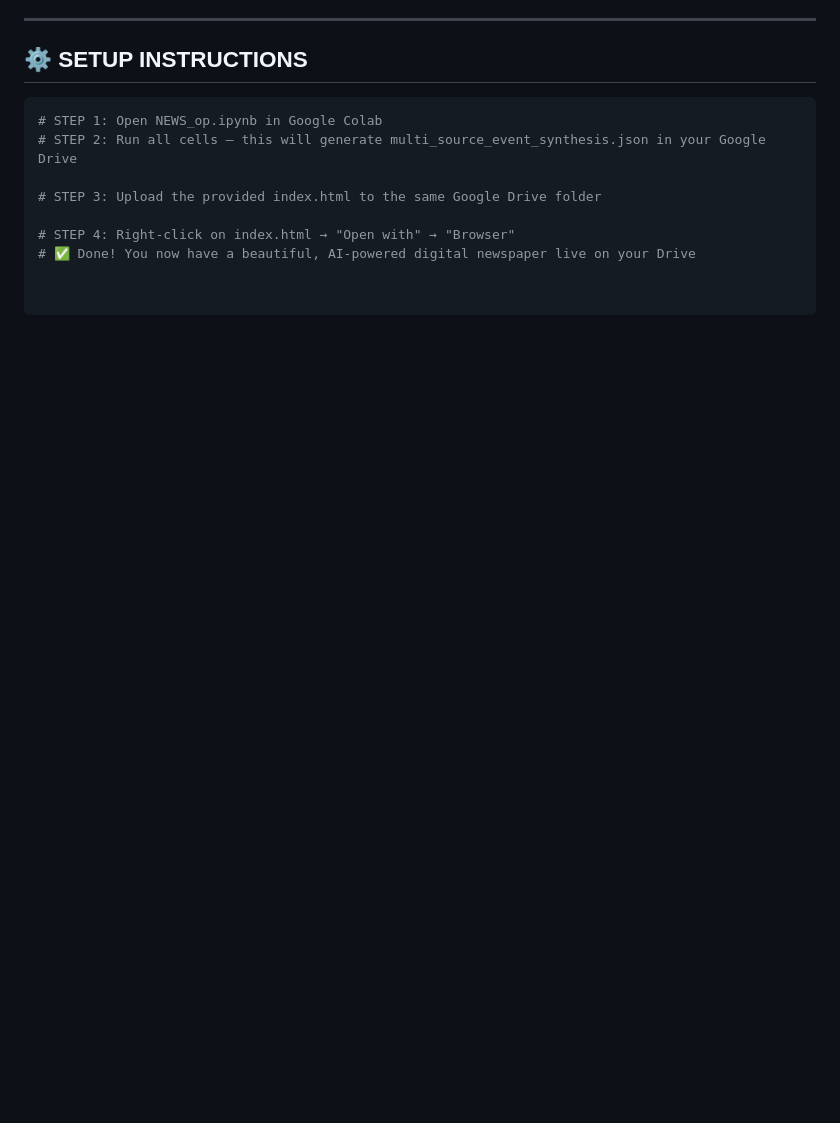
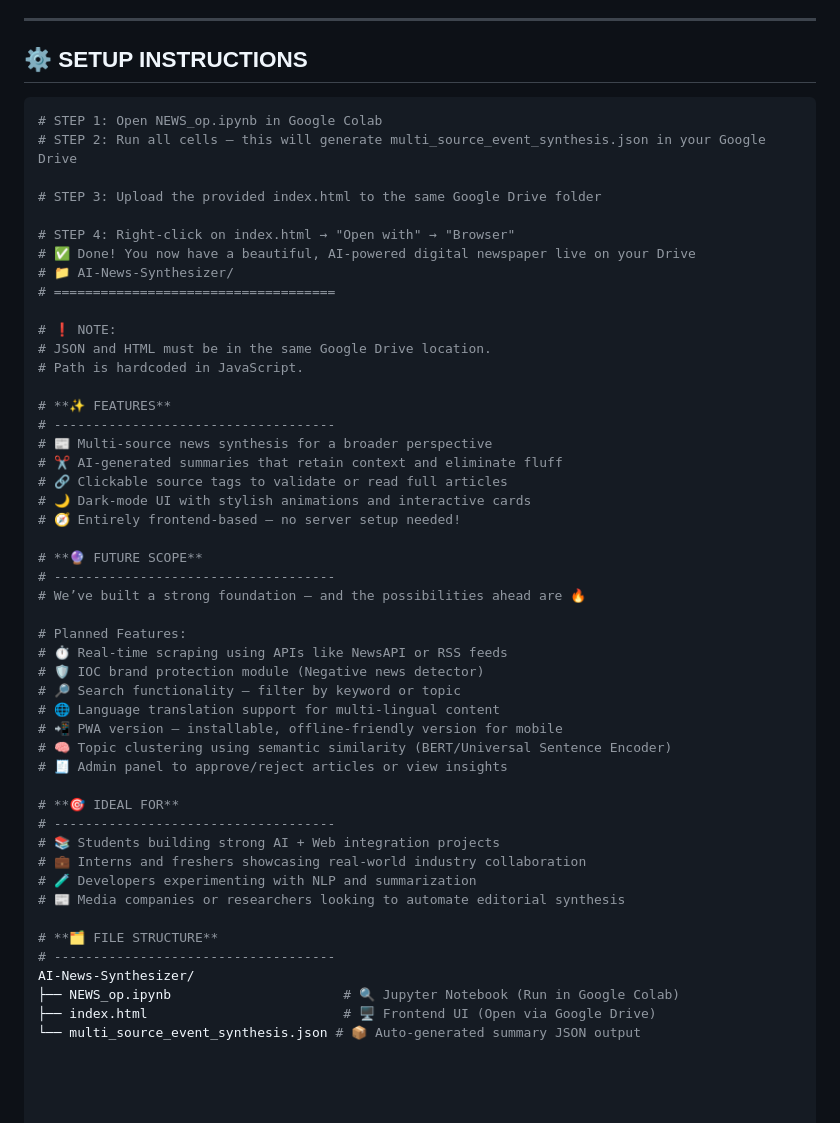
Before and after one commit to AditBiramne/News-Synthesizer, a Markdown page: README.md, the part around the change. Drawn GitHub-style; blank space fills up the shorter version.

```diff
--- a/README.md
+++ b/README.md
@@ -85,3 +85,44 @@ This project is not just academic – it's **impactful**, **industry-connected**
 
 # STEP 4: Right-click on index.html → "Open with" → "Browser"
 # ✅ Done! You now have a beautiful, AI-powered digital newspaper live on your Drive
+# 📁 AI-News-Synthesizer/
+# ====================================
+
+# ❗ NOTE:
+# JSON and HTML must be in the same Google Drive location.
+# Path is hardcoded in JavaScript.
+
+# **✨ FEATURES**
+# ------------------------------------
+# 📰 Multi-source news synthesis for a broader perspective
+# ✂️ AI-generated summaries that retain context and eliminate fluff
+# 🔗 Clickable source tags to validate or read full articles
+# 🌙 Dark-mode UI with stylish animations and interactive cards
+# 🧭 Entirely frontend-based – no server setup needed!
+
+# **🔮 FUTURE SCOPE**
+# ------------------------------------
+# We’ve built a strong foundation – and the possibilities ahead are 🔥
+
+# Planned Features:
+# ⏱️ Real-time scraping using APIs like NewsAPI or RSS feeds
+# 🛡️ IOC brand protection module (Negative news detector)
+# 🔎 Search functionality – filter by keyword or topic
+# 🌐 Language translation support for multi-lingual content
+# 📲 PWA version – installable, offline-friendly version for mobile
+# 🧠 Topic clustering using semantic similarity (BERT/Universal Sentence Encoder)
+# 🧾 Admin panel to approve/reject articles or view insights
+
+# **🎯 IDEAL FOR**
+# ------------------------------------
+# 📚 Students building strong AI + Web integration projects
+# 💼 Interns and freshers showcasing real-world industry collaboration
+# 🧪 Developers experimenting with NLP and summarization
+# 📰 Media companies or researchers looking to automate editorial synthesis
+
+# **🗂️ FILE STRUCTURE**
+# ------------------------------------
+AI-News-Synthesizer/
+├── NEWS_op.ipynb                      # 🔍 Jupyter Notebook (Run in Google Colab)
+├── index.html                         # 🖥️ Frontend UI (Open via Google Drive)
+└── multi_source_event_synthesis.json # 📦 Auto-generated summary JSON output
```
